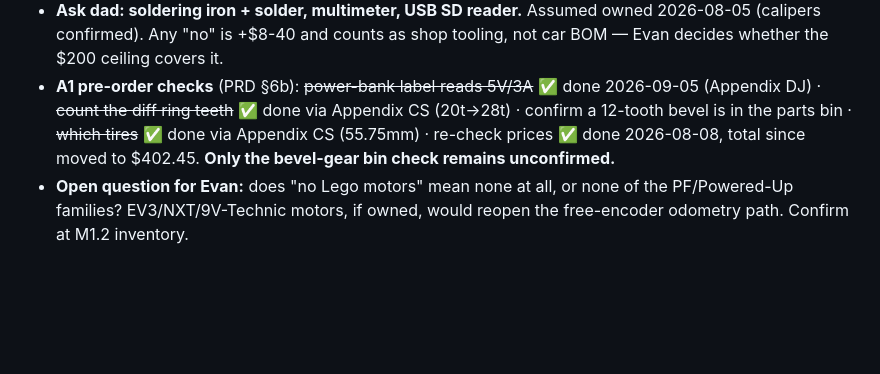
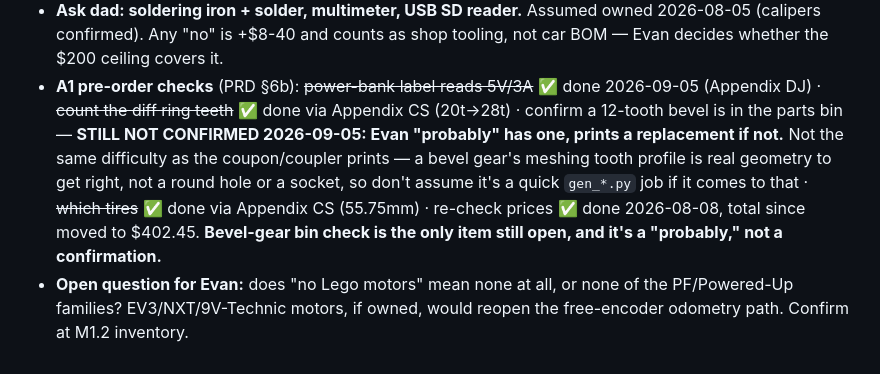
Before and after one commit to Evan-Daruwalla/vision-autonomous-car, a Markdown page: HANDOFF.md, the part around the change. Drawn GitHub-style; blank space fills up the shorter version.

Commit message:
Bevel gear bin-check: not confirmed, still open
Evan: "I prob have one and if not i can print one." Not a confirmation --
left the checklist item open rather than checking it off, with the plan
noted. Flagged that a bevel gear's meshing tooth profile is harder to
print correctly than the coupon's round holes or the coupler's socket, so
it isn't the same-difficulty fallback if the bin comes up empty.

Co-Authored-By: Claude Sonnet 5 <noreply@anthropic.com>

```diff
--- a/HANDOFF.md
+++ b/HANDOFF.md
@@ -409,10 +409,15 @@ original floor and the pre-2026-08-12 scale decision.)*
   shop tooling, not car BOM — Evan decides whether the $200 ceiling covers it.
 - **A1 pre-order checks** (PRD §6b): ~~power-bank label reads 5V/3A~~ ✅ done
   2026-09-05 (Appendix DJ) · ~~count the diff ring teeth~~ ✅ done via
-  Appendix CS (20t→28t) · confirm a 12-tooth bevel is in the parts bin ·
+  Appendix CS (20t→28t) · confirm a 12-tooth bevel is in the parts bin —
+  **STILL NOT CONFIRMED 2026-09-05: Evan "probably" has one, prints a
+  replacement if not.** Not the same difficulty as the coupon/coupler
+  prints — a bevel gear's meshing tooth profile is real geometry to get
+  right, not a round hole or a socket, so don't assume it's a quick
+  `gen_*.py` job if it comes to that ·
   ~~which tires~~ ✅ done via Appendix CS (55.75mm) · re-check prices ✅ done
-  2026-08-08, total since moved to $402.45. **Only the bevel-gear bin check
-  remains unconfirmed.**
+  2026-08-08, total since moved to $402.45. **Bevel-gear bin check is the
+  only item still open, and it's a "probably," not a confirmation.**
 - **Open question for Evan:** does "no Lego motors" mean none at all, or
   none of the PF/Powered-Up families? EV3/NXT/9V-Technic motors, if owned,
   would reopen the free-encoder odometry path. Confirm at M1.2 inventory.
```
